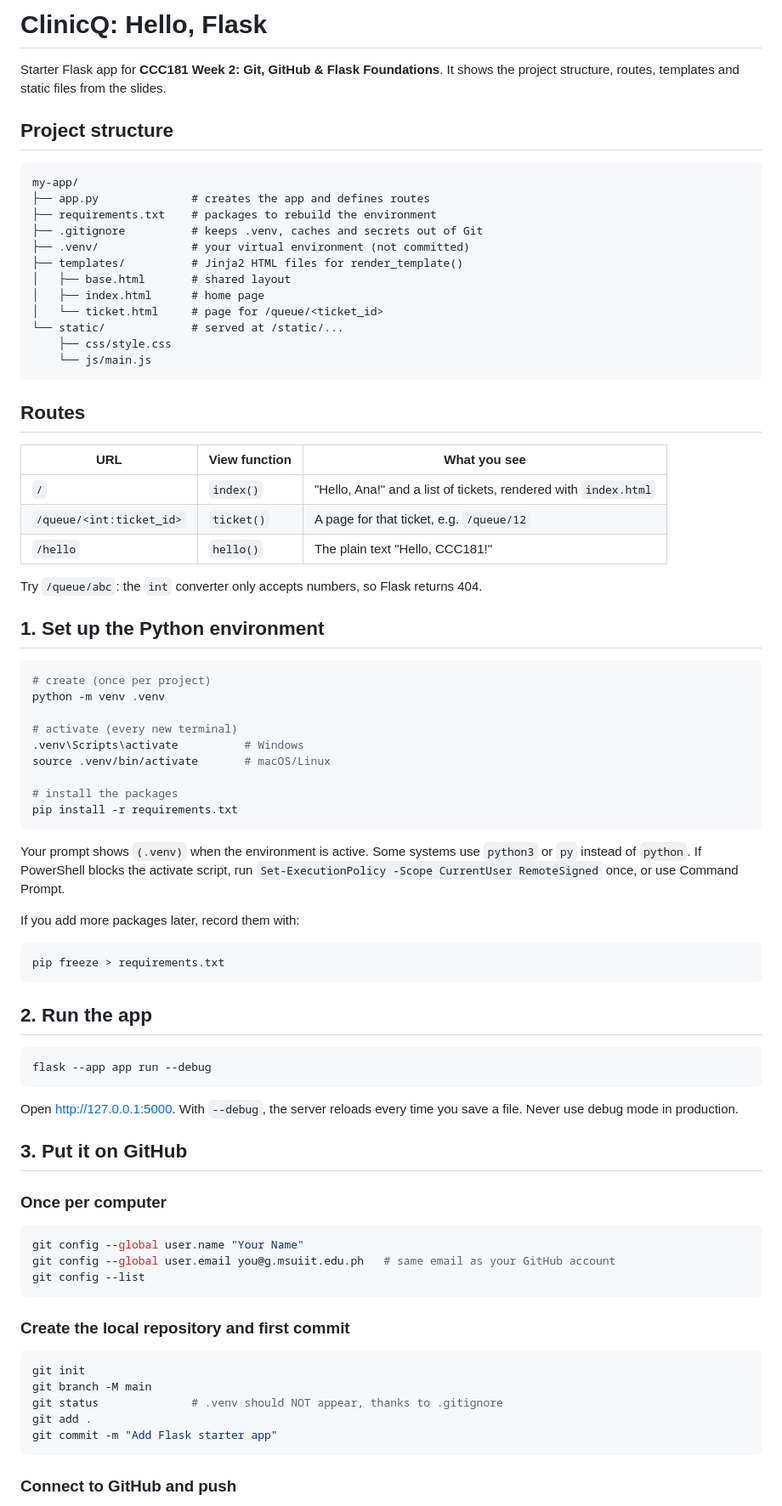
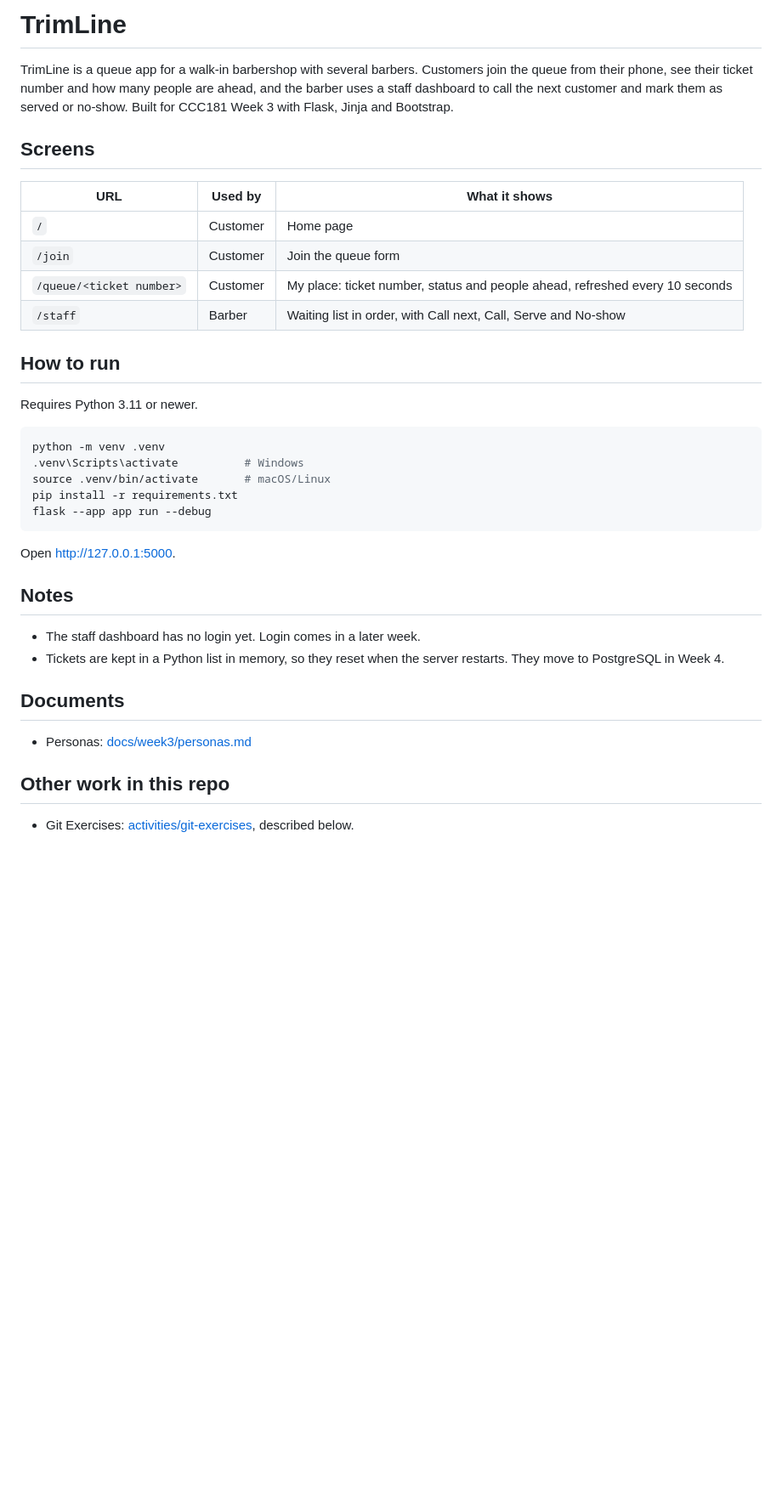
Before and after one commit to RavenCosning/CCC181, a Markdown page: README.md, the part around one of its changes. Shown at 85% size. Rendered like a GitHub page; blank space fills up the shorter version.

Commit message:
Update README for TrimLine

````diff
--- a/README.md
+++ b/README.md
@@ -1,85 +1,40 @@
-# ClinicQ: Hello, Flask
+# TrimLine
 
-Starter Flask app for **CCC181 Week 2: Git, GitHub & Flask Foundations**.
-It shows the project structure, routes, templates and static files from the slides.
+TrimLine is a queue app for a walk-in barbershop with several barbers. Customers join the queue from their phone, see their ticket number and how many people are ahead, and the barber uses a staff dashboard to call the next customer and mark them as served or no-show. Built for CCC181 Week 3 with Flask, Jinja and Bootstrap.
 
-## Project structure
+## Screens
 
-```
-my-app/
-├── app.py              # creates the app and defines routes
-├── requirements.txt    # packages to rebuild the environment
-├── .gitignore          # keeps .venv, caches and secrets out of Git
-├── .venv/              # your virtual environment (not committed)
-├── templates/          # Jinja2 HTML files for render_template()
-│   ├── base.html       # shared layout
-│   ├── index.html      # home page
-│   └── ticket.html     # page for /queue/<ticket_id>
-└── static/             # served at /static/...
-    ├── css/style.css
-    └── js/main.js
-```
+| URL | Used by | What it shows |
+|---|---|---|
+| `/` | Customer | Home page |
+| `/join` | Customer | Join the queue form |
+| `/queue/<ticket number>` | Customer | My place: ticket number, status and people ahead, refreshed every 10 seconds |
+| `/staff` | Barber | Waiting list in order, with Call next, Call, Serve and No-show |
 
-## Routes
+## How to run
 
-| URL | View function | What you see |
-|---|---|---|
-| `/` | `index()` | "Hello, Ana!" and a list of tickets, rendered with `index.html` |
-| `/queue/<int:ticket_id>` | `ticket()` | A page for that ticket, e.g. `/queue/12` |
-| `/hello` | `hello()` | The plain text "Hello, CCC181!" |
-
-Try `/queue/abc`: the `int` converter only accepts numbers, so Flask returns 404.
-
-## 1. Set up the Python environment
+Requires Python 3.11 or newer.
 
 ```bash
-# create (once per project)
 python -m venv .venv
-
-# activate (every new terminal)
 .venv\Scripts\activate          # Windows
 source .venv/bin/activate       # macOS/Linux
-
-# install the packages
 pip install -r requirements.txt
-```
-
-Your prompt shows `(.venv)` when the environment is active. Some systems use `python3` or `py` instead of `python`.
-If PowerShell blocks the activate script, run `Set-ExecutionPolicy -Scope CurrentUser RemoteSigned` once, or use Command Prompt.
-
-If you add more packages later, record them with:
-
-```bash
-pip freeze > requirements.txt
-```
-
-## 2. Run the app
-
-```bash
 flask --app app run --debug
 ```
 
-Open http://127.0.0.1:5000. With `--debug`, the server reloads every time you save a file. Never use debug mode in production.
+Open http://127.0.0.1:5000.
 
-## 3. Put it on GitHub
+## Notes
 
-### Once per computer
+- The staff dashboard has no login yet. Login comes in a later week.
+- Tickets are kept in a Python list in memory, so they reset when the server restarts. They move to PostgreSQL in Week 4.
 
-```bash
-git config --global user.name "Your Name"
-git config --global user.email you@g.msuiit.edu.ph   # same email as your GitHub account
-git config --list
-```
+## Documents
 
-### Create the local repository and first commit
+- Personas: [docs/week3/personas.md](docs/week3/personas.md)
 
-```bash
-git init
-git branch -M main
-git status              # .venv should NOT appear, thanks to .gitignore
-git add .
-git commit -m "Add Flask starter app"
-```
+## Other work in this repo
 
-### Connect to GitHub and push
+- Git Exercises: [activities/git-exercises](activities/git-exercises), described below.
 
````
Also changed, not shown: other parts of README.md (+1 -49 lines).
